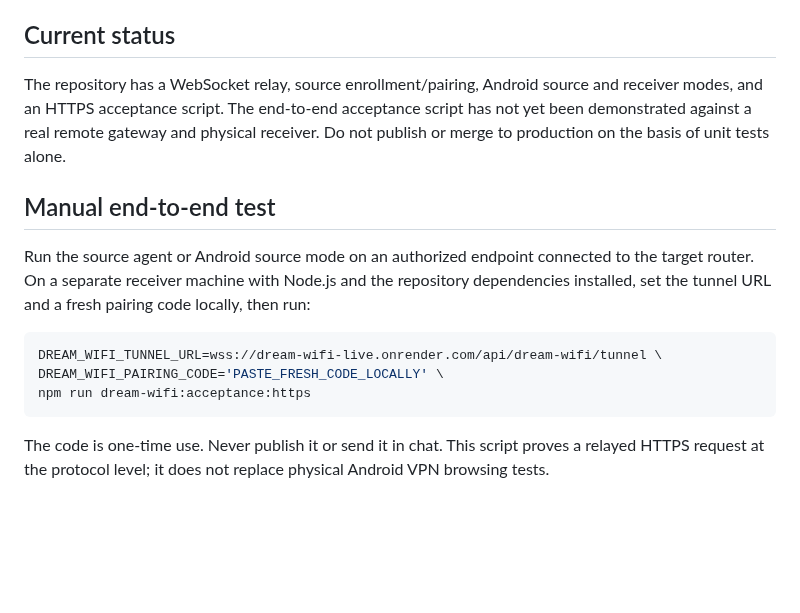
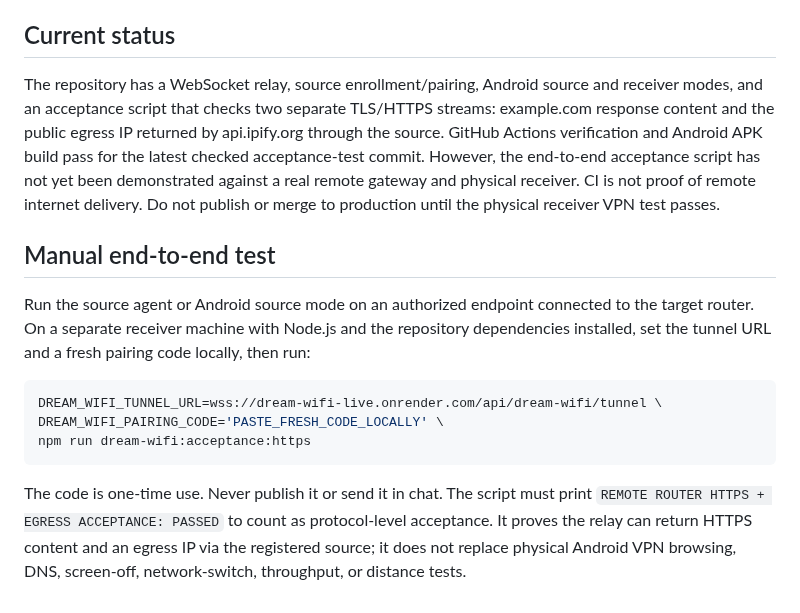
Before and after one commit to mjnr0477/dream-wifi-live, a Markdown page: docs/UNIVERSAL-REMOTE-ROUTER-PATH.md, the part around the change. Drawn GitHub-style; blank space fills up the shorter version.

Commit message:
docs: clarify remote tunnel acceptance evidence and release gate

````diff
--- a/docs/UNIVERSAL-REMOTE-ROUTER-PATH.md
+++ b/docs/UNIVERSAL-REMOTE-ROUTER-PATH.md
@@ -39,7 +39,7 @@ A code build or CI pass is not end-to-end proof. Release is blocked until all of
 
 ## Current status
 
-The repository has a WebSocket relay, source enrollment/pairing, Android source and receiver modes, and an HTTPS acceptance script. The end-to-end acceptance script has not yet been demonstrated against a real remote gateway and physical receiver. Do not publish or merge to production on the basis of unit tests alone.
+The repository has a WebSocket relay, source enrollment/pairing, Android source and receiver modes, and an acceptance script that checks two separate TLS/HTTPS streams: example.com response content and the public egress IP returned by api.ipify.org through the source. GitHub Actions verification and Android APK build pass for the latest checked acceptance-test commit. However, the end-to-end acceptance script has not yet been demonstrated against a real remote gateway and physical receiver. CI is not proof of remote internet delivery. Do not publish or merge to production until the physical receiver VPN test passes.
 
 ## Manual end-to-end test
 
@@ -51,4 +51,4 @@ DREAM_WIFI_PAIRING_CODE='PASTE_FRESH_CODE_LOCALLY' \
 npm run dream-wifi:acceptance:https
 ```
 
-The code is one-time use. Never publish it or send it in chat. This script proves a relayed HTTPS request at the protocol level; it does not replace physical Android VPN browsing tests.
+The code is one-time use. Never publish it or send it in chat. The script must print `REMOTE ROUTER HTTPS + EGRESS ACCEPTANCE: PASSED` to count as protocol-level acceptance. It proves the relay can return HTTPS content and an egress IP via the registered source; it does not replace physical Android VPN browsing, DNS, screen-off, network-switch, throughput, or distance tests.
````
